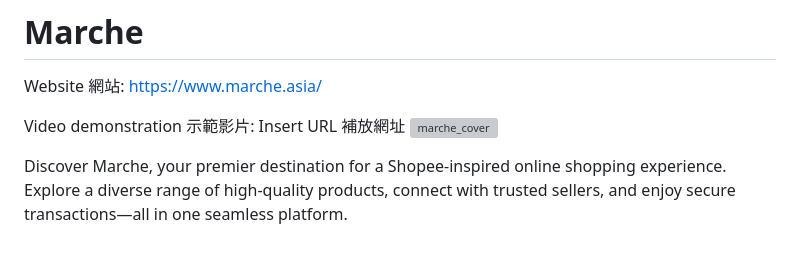
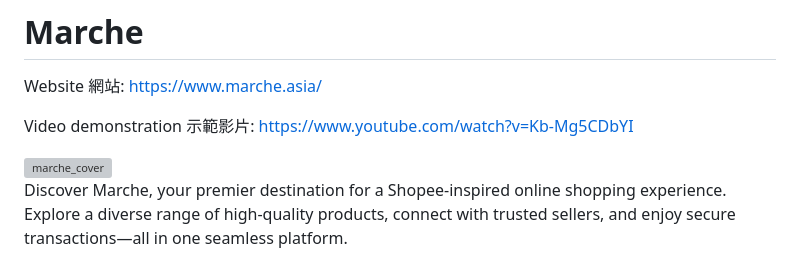
Before and after one commit to 5xRuby13thMarche/Marche, a Markdown page: README.md, the part around the change. Drawn GitHub-style; grey boxes are pictures that could not be loaded.

Commit message:
docs: Update README.md with demo clip url

```diff
--- a/README.md
+++ b/README.md
@@ -2,7 +2,8 @@
 
 Website 網站: https://www.marche.asia/
 
-Video demonstration 示範影片: Insert URL 補放網址
+Video demonstration 示範影片: https://www.youtube.com/watch?v=Kb-Mg5CDbYI
+
 <img width="960" alt="marche_cover" src="https://github.com/5xRuby13thMarche/Marche/assets/112312121/71ee8d8e-3f2f-4c16-8b9f-7722f2c0160b">
 
 Discover Marche, your premier destination for a Shopee-inspired online shopping experience. Explore a diverse range of high-quality products, connect with trusted sellers, and enjoy secure transactions—all in one seamless platform.
```
